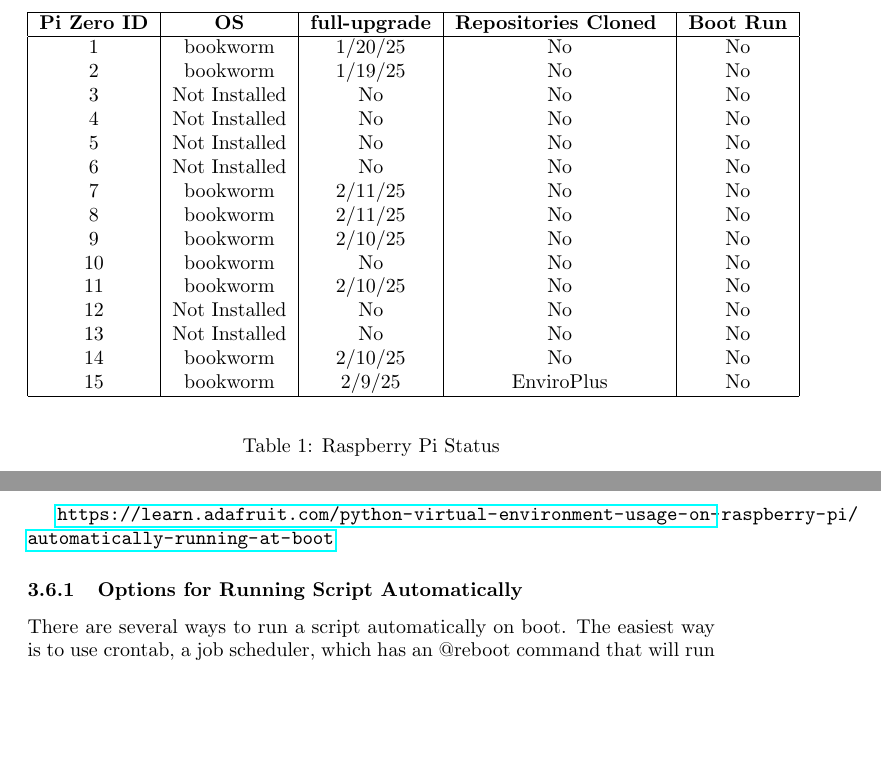
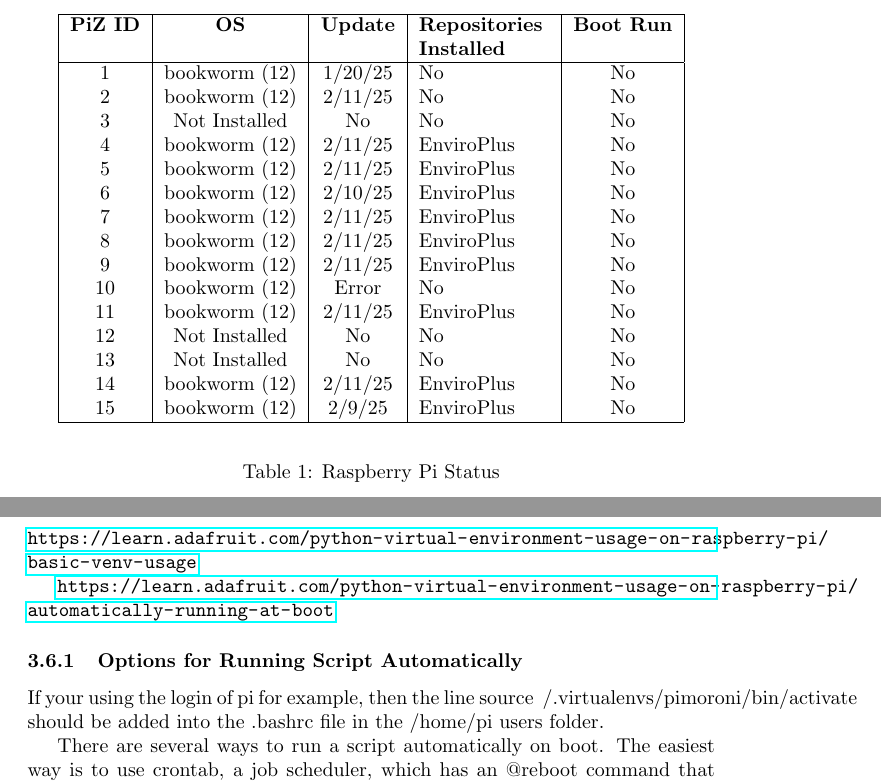
Before and after one commit to marclos/EJnPi, a LaTeX document (Set-Up_Notes_SP25.tex): two parts of pages 3 and 4 of 4, joined at a grey line, cut so that both start at the same text, the shorter picture padded with empty space. Compiled offline with pdfLaTeX.

Commit message:
update OS, respostories

```diff
--- a/Set-Up_Notes_SP25.tex
+++ b/Set-Up_Notes_SP25.tex
@@ -101,28 +101,28 @@ reboot
 % creatw table with four colulmns and ten rows with Rpi number from 1 to 10 and colmumns about their stauses
 \begin{table}[h!]
 \begin{center}
-\begin{tabular}{|c|c|c|c|c|c|}
+\begin{tabular}{|c|c|c|p{2.3cm}|c|}
 \hline
-\textbf{Pi Zero ID} & \textbf{OS} & \textbf{full-upgrade} & \textbf{Repositories Cloned } & \textbf{Boot Run} \\
+\textbf{PiZ ID} & \textbf{OS} & \textbf{Update} & \textbf{Repositories Installed} & \textbf{Boot Run} \\
 \hline
-1  & bookworm    & 1/20/25 & No & No \\
-2  & bookworm    & 1/19/25 & No & No \\
-3  & Not Installed & No & No & No \\
-4  & Not Installed & No & No & No \\
+1  & bookworm (12)    & 1/20/25 & No & No \\
+2  & bookworm (12)    & 2/11/25 & No & No \\
+3  & Not Installed    & No & No & No \\
+4  & bookworm (12)    & 2/11/25 & EnviroPlus & No \\
 
-5  & Not Installed & No & No & No \\
-6  & Not Installed & No & No & No \\
-7  & bookworm    & 2/11/25 & No & No \\
-8  & bookworm    & 2/11/25 & No & No \\
+5  & bookworm (12)    & 2/11/25 & EnviroPlus & No \\
+6  & bookworm (12)    & 2/10/25 & EnviroPlus & No \\
+7  & bookworm (12)    & 2/11/25 & EnviroPlus & No \\
+8  & bookworm (12)    & 2/11/25 & EnviroPlus & No \\
 
-9  & bookworm    & 2/10/25 & No & No \\
-10 & bookworm    & No & No & No \\
-11 & bookworm    & 2/10/25 & No & No \\
+9  & bookworm (12)    & 2/11/25 & EnviroPlus & No \\
+10 & bookworm (12)    & Error & No & No \\
+11 & bookworm (12)    & 2/11/25 & EnviroPlus & No \\
 12 & Not Installed & No & No & No \\
 
 13 & Not Installed & No & No & No \\
-14 & bookworm    & 2/10/25 & No & No \\
-15 & bookworm    & 2/9/25  & EnviroPlus & No \\
+14 & bookworm (12)    & 2/11/25 & EnviroPlus & No \\
+15 & bookworm (12)    & 2/9/25  & EnviroPlus & No \\
 
 \hline
 \end{tabular}
@@ -207,6 +207,8 @@ updates: Pi15;
 
 \subsubsection{Options for Running Script Automatically}
 
+If your using the login of pi for example, then the line source ~/.virtualenvs/pimoroni/bin/activate should be added into the .bashrc file in the /home/pi users folder.
+
 There are several ways to run a script automatically on boot. The easiest way is to use crontab, a job scheduler, which has an @reboot command that will run a script or command when the Pi first boots up.
 
 \begin{description}
```
Also changed, not shown: Set-Up_Notes_SP25.pdf, 2 other files.
